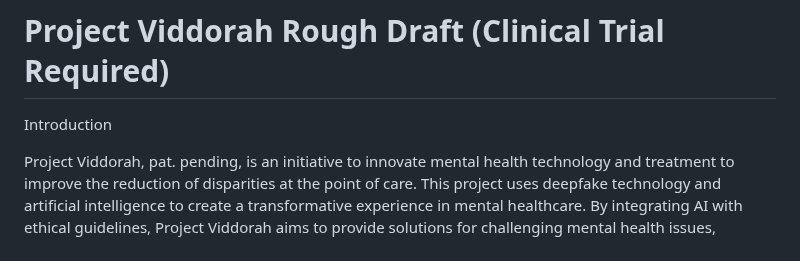
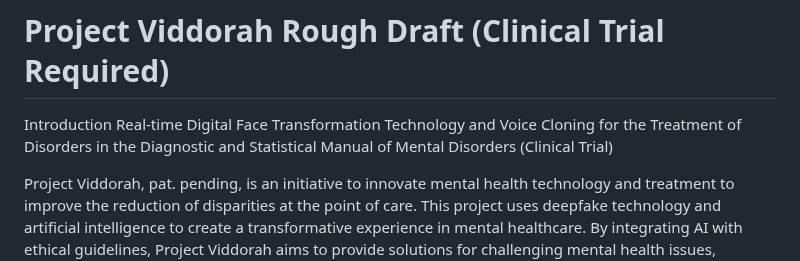
Before and after one commit to michaelleonarderickson/Persona, a Markdown page: README.md, the part around the change. Drawn GitHub-style.

```diff
--- a/README.md
+++ b/README.md
@@ -3,6 +3,7 @@ Project Viddorah README.md
 # Project Viddorah Rough Draft (Clinical Trial Required)
 
 Introduction
+Real-time Digital Face Transformation Technology and Voice Cloning for the Treatment of Disorders in the Diagnostic and Statistical Manual of Mental Disorders (Clinical Trial)
 
 Project Viddorah, pat. pending, is an initiative to innovate mental health technology and treatment to improve the reduction of disparities at the point of care. This project uses deepfake technology and artificial intelligence to create a transformative experience in mental healthcare. By integrating AI with ethical guidelines, Project Viddorah aims to provide solutions for challenging mental health issues, including memory loss, autism, aphasia, capgras syndrome, dementia, schizoid personality disorders, post-traumatic stress disorders, obsessive patterns, social anxiety, and more.
 
```
